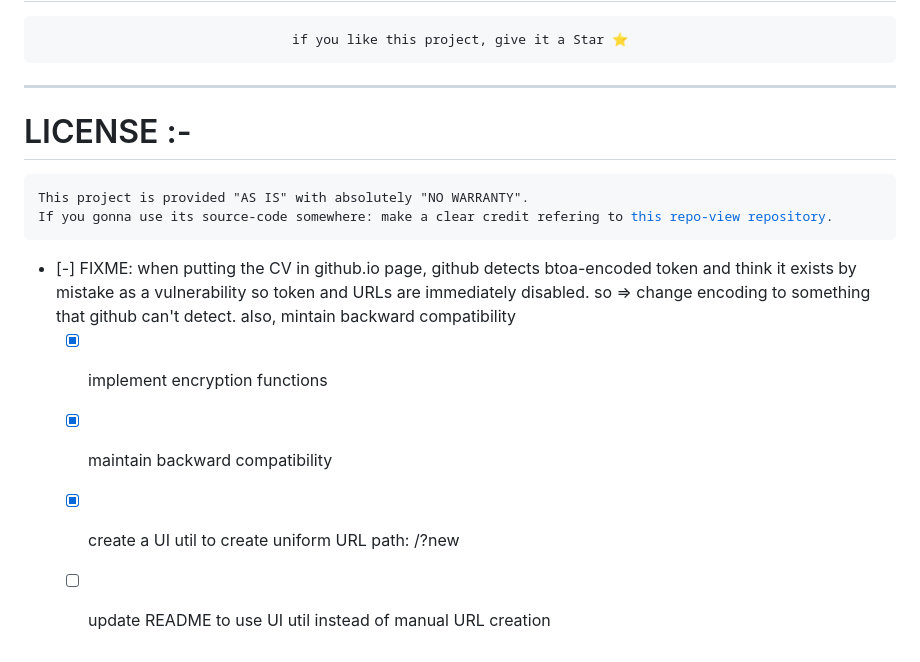
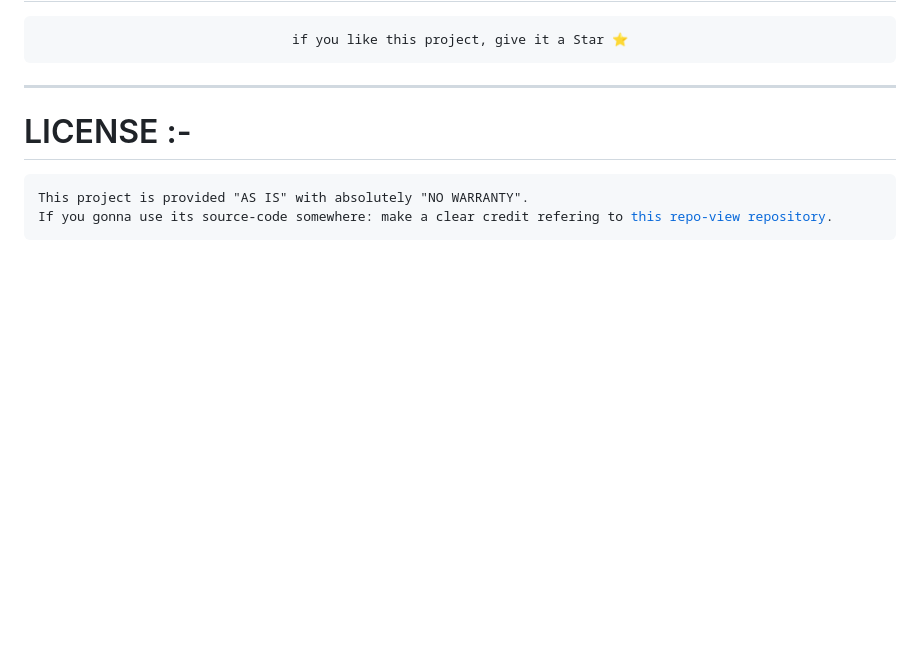
Before and after one commit to ibrahemesam/repo-view, a Markdown page: README.md, the part around the change printed below. Drawn GitHub-style; blank space fills up the shorter version.

```diff
--- a/README.md
+++ b/README.md
@@ -103,10 +123,3 @@ NB: this DEMO url EXPIRES on 12 May 2024. (this expiration is related to GitHub'
 This project is provided "AS IS" with absolutely "NO WARRANTY".
 If you gonna use its source-code somewhere: make a clear credit refering to <a href="https://github.com/ibrahemesam/repo-view" target="_blank">this repo-view repository</a>.
 </pre>
-
-- [-] FIXME: when putting the CV in github.io page, github detects btoa-encoded token and think it exists by mistake as a vulnerability so token and URLs are immediately disabled. so => change encoding to something that github can't detect. also, mintain backward compatibility
-    - [x] implement encryption functions
-    - [x] maintain backward compatibility
-    - [x] create a UI util to create uniform URL
-            path: /?new
-    - [ ] update README to use UI util instead of manual URL creation
```
Also changed, not shown: other parts of README.md (+20 -0 lines).
